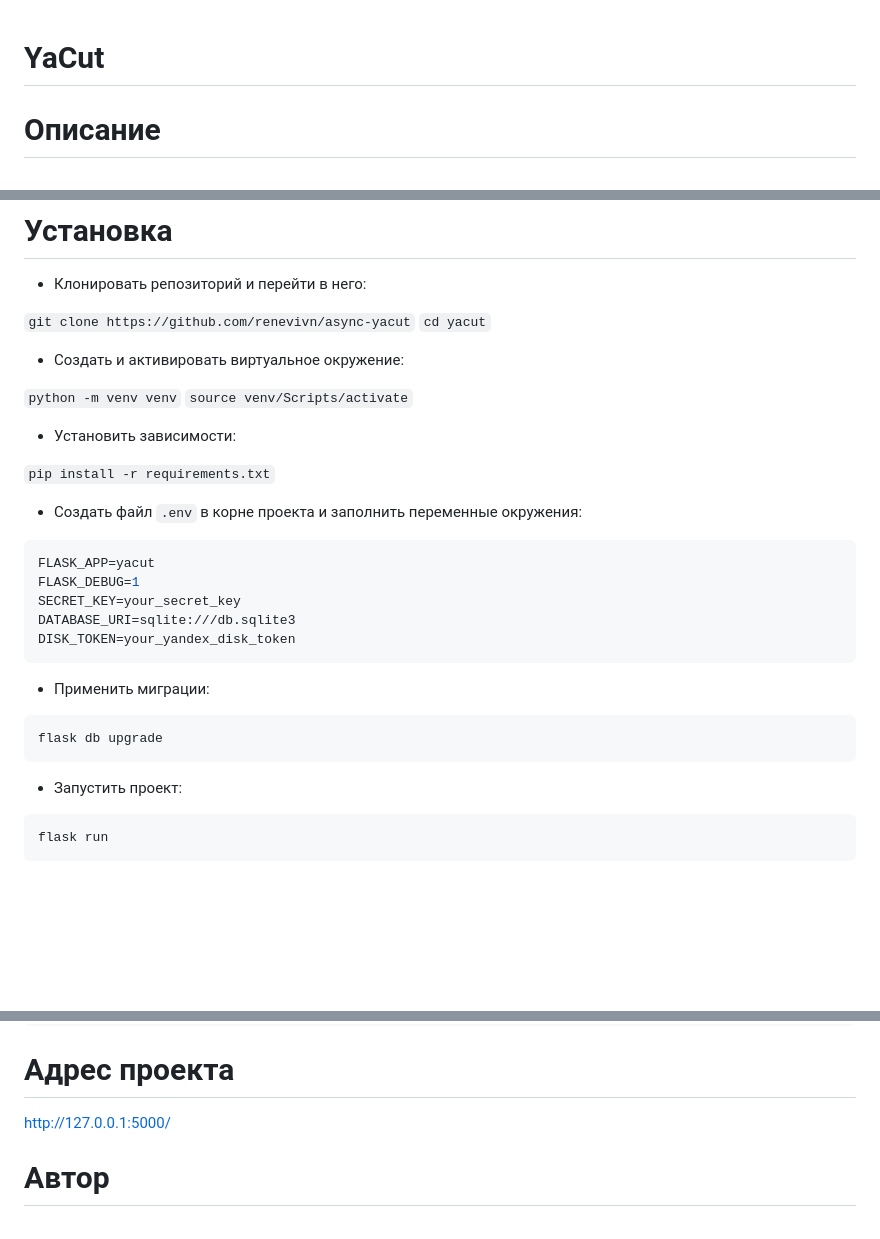
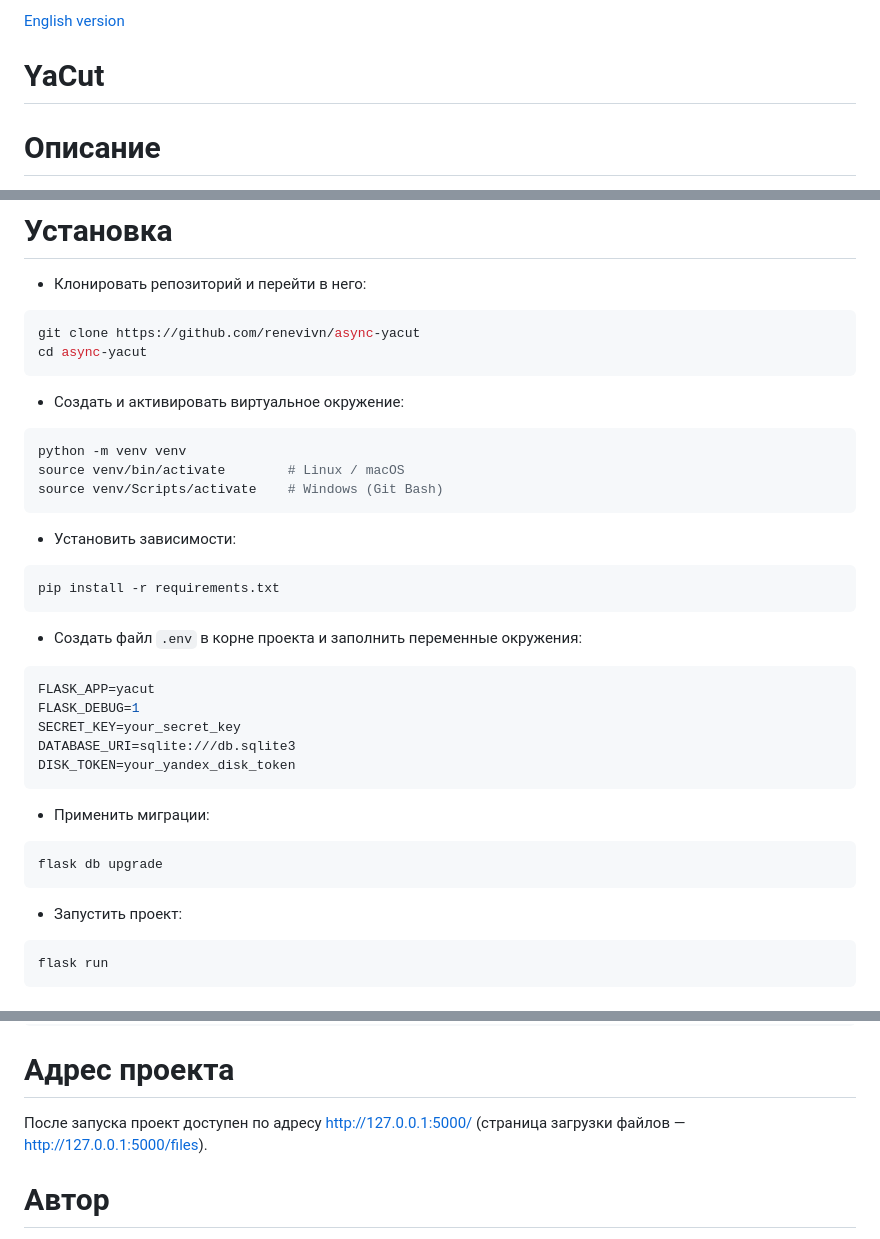
Before and after one commit to renevivn/async-yacut, a Markdown page: README.ru.md, 3 parts joined by grey strips. Drawn GitHub-style; blank space fills up the shorter version.

Commit message:
docs: rename readme to README.ru.md, fix install steps

````diff
--- a/readme.md
+++ b/README.ru.md
@@ -1,3 +1,5 @@
+[English version](README.md)
+
 # YaCut
 
 # **Описание**
@@ -25,17 +27,24 @@ YaCut — сервис укорачивания ссылок. Пользоват
 
 - Клонировать репозиторий и перейти в него:
 
-```git clone https://github.com/renevivn/async-yacut```
-```cd yacut```
+```bash
+git clone https://github.com/renevivn/async-yacut
+cd async-yacut
+```
 
 - Создать и активировать виртуальное окружение:
 
-```python -m venv venv```
-```source venv/Scripts/activate```
+```bash
+python -m venv venv
+source venv/bin/activate        # Linux / macOS
+source venv/Scripts/activate    # Windows (Git Bash)
+```
 
 - Установить зависимости:
 
-```pip install -r requirements.txt```
+```bash
+pip install -r requirements.txt
+```
 
 - Создать файл `.env` в корне проекта и заполнить переменные окружения:
 
@@ -49,13 +58,13 @@ DISK_TOKEN=your_yandex_disk_token
 
 - Применить миграции:
 
-```
+```bash
 flask db upgrade
 ```
 
 - Запустить проект:
 
-```
+```bash
 flask run
 ```
 
@@ -103,7 +112,7 @@ GET /api/id/practicum/
 
 # Адрес проекта
 
-http://127.0.0.1:5000/
+После запуска проект доступен по адресу http://127.0.0.1:5000/ (страница загрузки файлов — http://127.0.0.1:5000/files).
 
 # **Автор**
 
````
